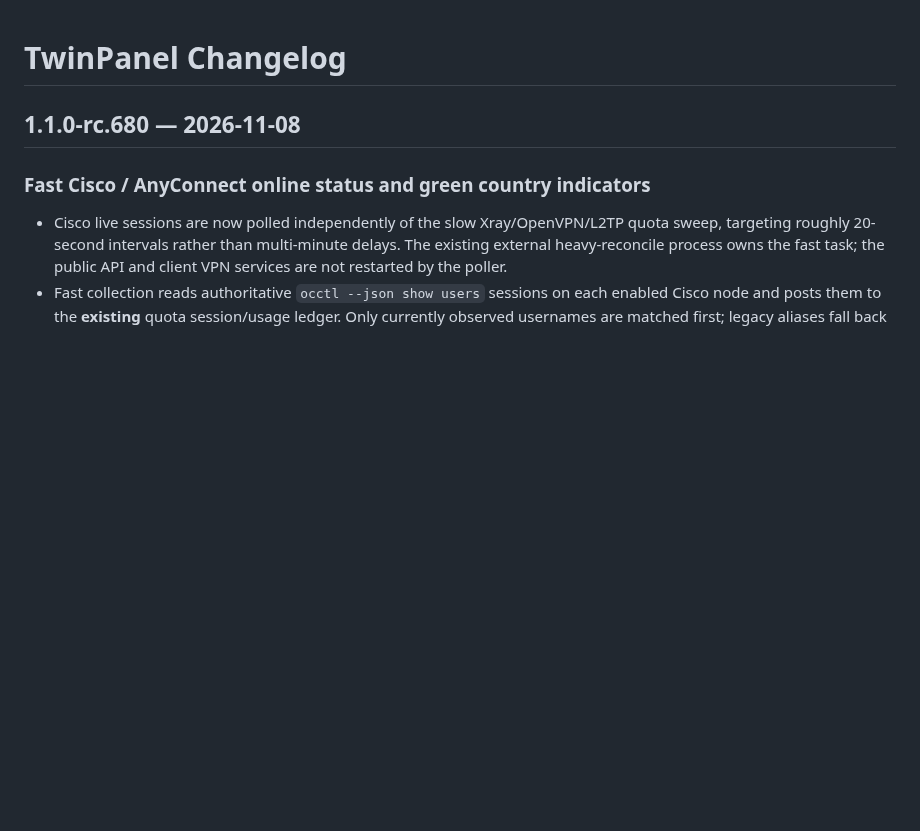
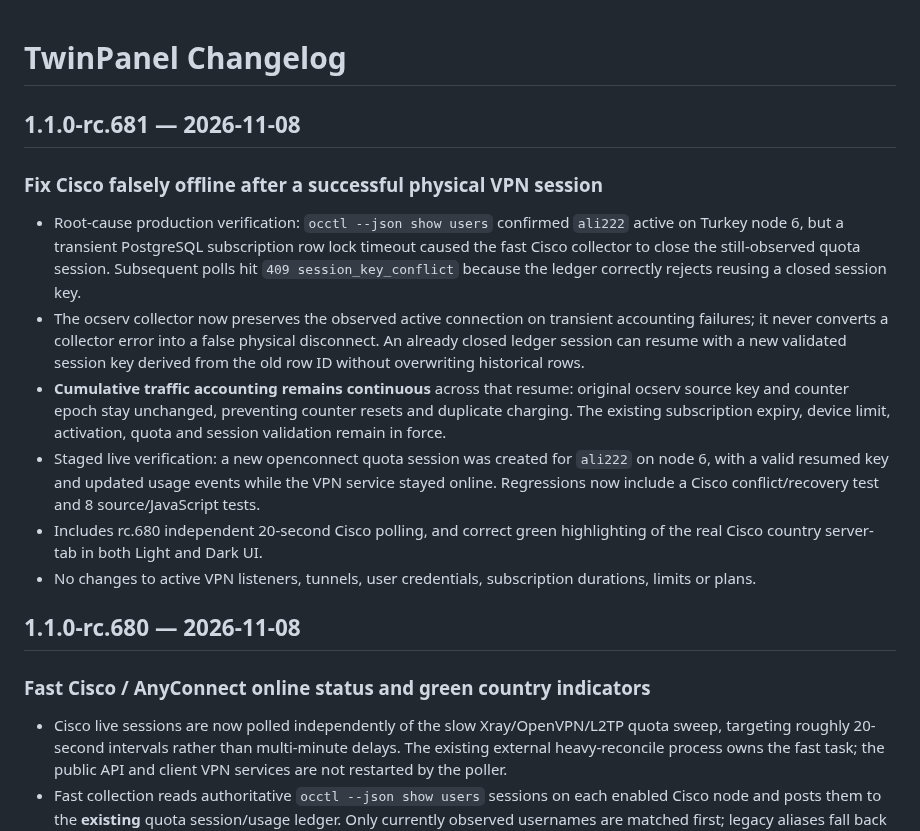
Before and after one commit to matin111/twinpanel, a Markdown page: CHANGELOG.md, the part around the change. Drawn GitHub-style; blank space fills up the shorter version.

Commit message:
docs(release): explain Cisco ocserv conflict recovery and preserved cumulative accounting in rc.681

```diff
--- a/CHANGELOG.md
+++ b/CHANGELOG.md
@@ -1,4 +1,14 @@
 # TwinPanel Changelog
+
+## 1.1.0-rc.681 — 2026-11-08
+
+### Fix Cisco falsely offline after a successful physical VPN session
+- Root-cause production verification: `occtl --json show users` confirmed `ali222` active on Turkey node 6, but a transient PostgreSQL subscription row lock timeout caused the fast Cisco collector to close the still-observed quota session. Subsequent polls hit `409 session_key_conflict` because the ledger correctly rejects reusing a closed session key.
+- The ocserv collector now preserves the observed active connection on transient accounting failures; it never converts a collector error into a false physical disconnect. An already closed ledger session can resume with a new validated session key derived from the old row ID without overwriting historical rows.
+- **Cumulative traffic accounting remains continuous** across that resume: original ocserv source key and counter epoch stay unchanged, preventing counter resets and duplicate charging. The existing subscription expiry, device limit, activation, quota and session validation remain in force.
+- Staged live verification: a new openconnect quota session was created for `ali222` on node 6, with a valid resumed key and updated usage events while the VPN service stayed online. Regressions now include a Cisco conflict/recovery test and 8 source/JavaScript tests.
+- Includes rc.680 independent 20-second Cisco polling, and correct green highlighting of the real Cisco country server-tab in both Light and Dark UI.
+- No changes to active VPN listeners, tunnels, user credentials, subscription durations, limits or plans.
 
 ## 1.1.0-rc.680 — 2026-11-08
 
```
